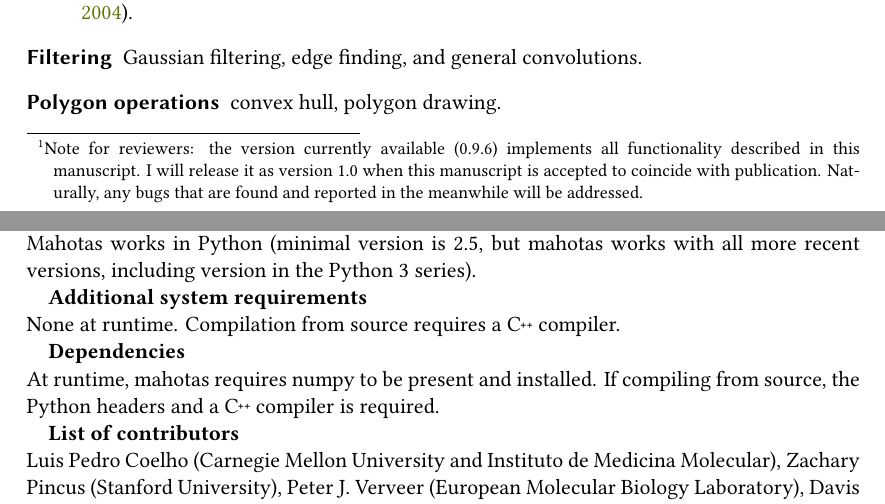
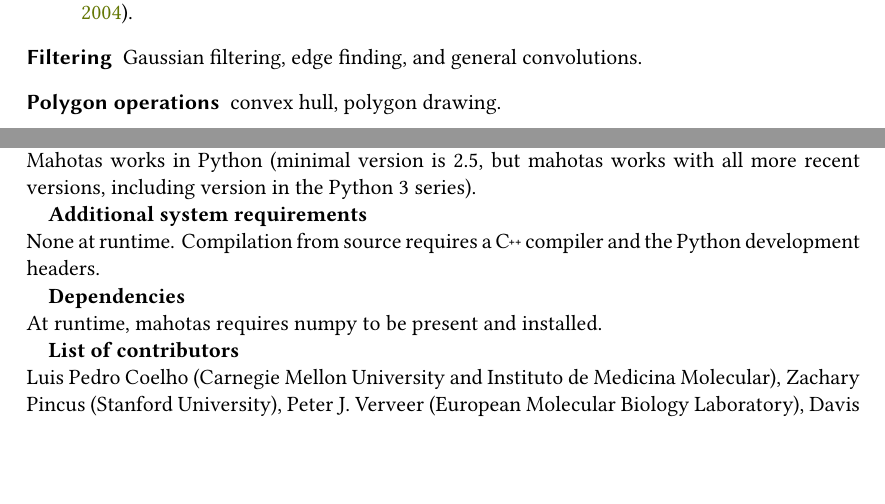
Before and after one commit to luispedro/mahotas-paper, a LaTeX document (paper.tex): two parts of pages 2 and 8 of 12, joined at a grey line, cut so that both start at the same text, the shorter picture padded with empty space. Compiled offline with XeLaTeX.

Commit message:
TXT Fix repetitions. Link to docs

```diff
--- a/paper.tex
+++ b/paper.tex
@@ -80,11 +81,7 @@
 
 Version 1.0 of mahotas has been released recently and this is now a mature,
 well-tested package (the first versions were made available over 4~years ago,
-although the package was not named mahotas then). \footnote{Note for reviewers:
-the version currently available (0.9.6) implements all functionality described
-in this manuscript. I will release it as version 1.0 when this manuscript is
-accepted to coincide with publication. Naturally, any bugs that are found and
-reported in the meanwhile will be addressed.} Mahotas runs and is used on
+although the package was not named mahotas then). Mahotas runs and is used on
 different versions of Unix (including Linux, SunOS, and FreeBSD), Mac OS X, and
 Windows.
 
@@ -440,12 +441,11 @@
 more recent versions, including version in the Python~3 series).
 
 \textbf{Additional system requirements}\\
-None at runtime. Compilation from source requires a \cpp{} compiler.
+None at runtime. Compilation from source requires a \cpp{} compiler and the
+Python development headers.
 
 \textbf{Dependencies}\\
-At runtime, mahotas requires numpy to be present and installed. If compiling
-from source, the Python headers and a \cpp{} compiler is required.
-
+At runtime, mahotas requires numpy to be present and installed.
 
 \textbf{List of contributors}\\
 Luis Pedro Coelho (Carnegie Mellon University and Instituto de Medicina
```
Also changed, not shown: paper.tex (7 more changed lines).
